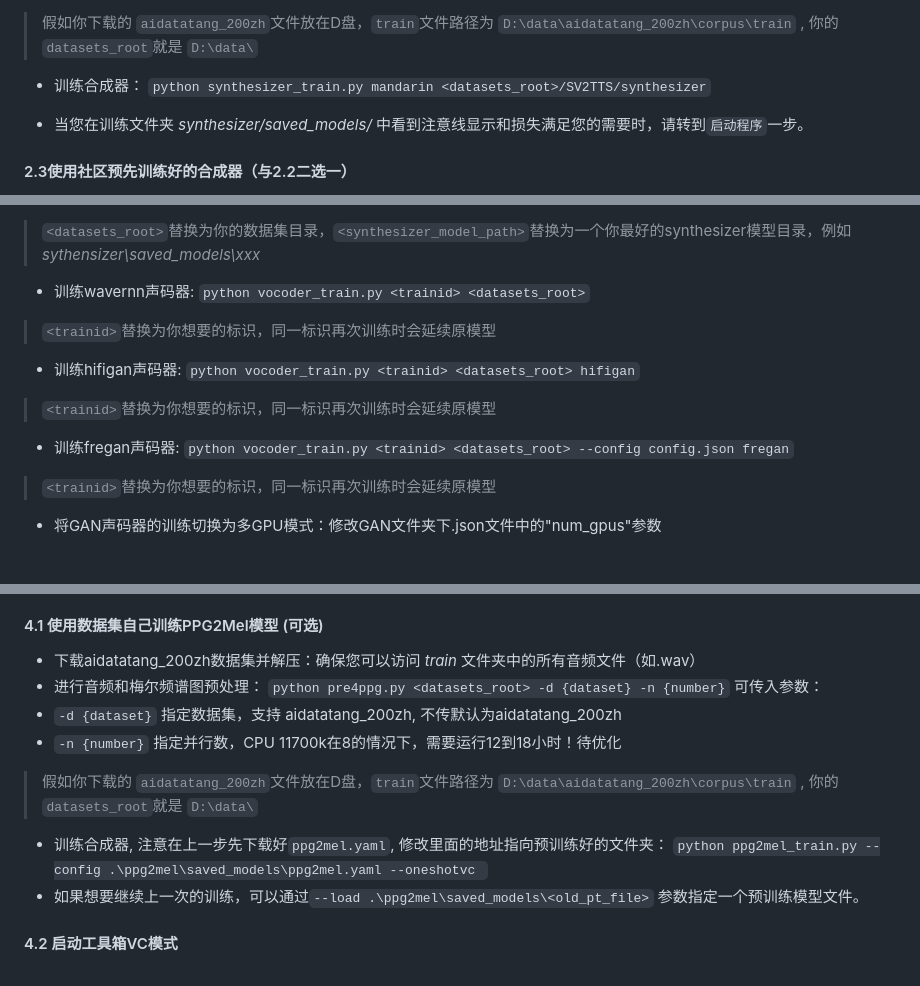
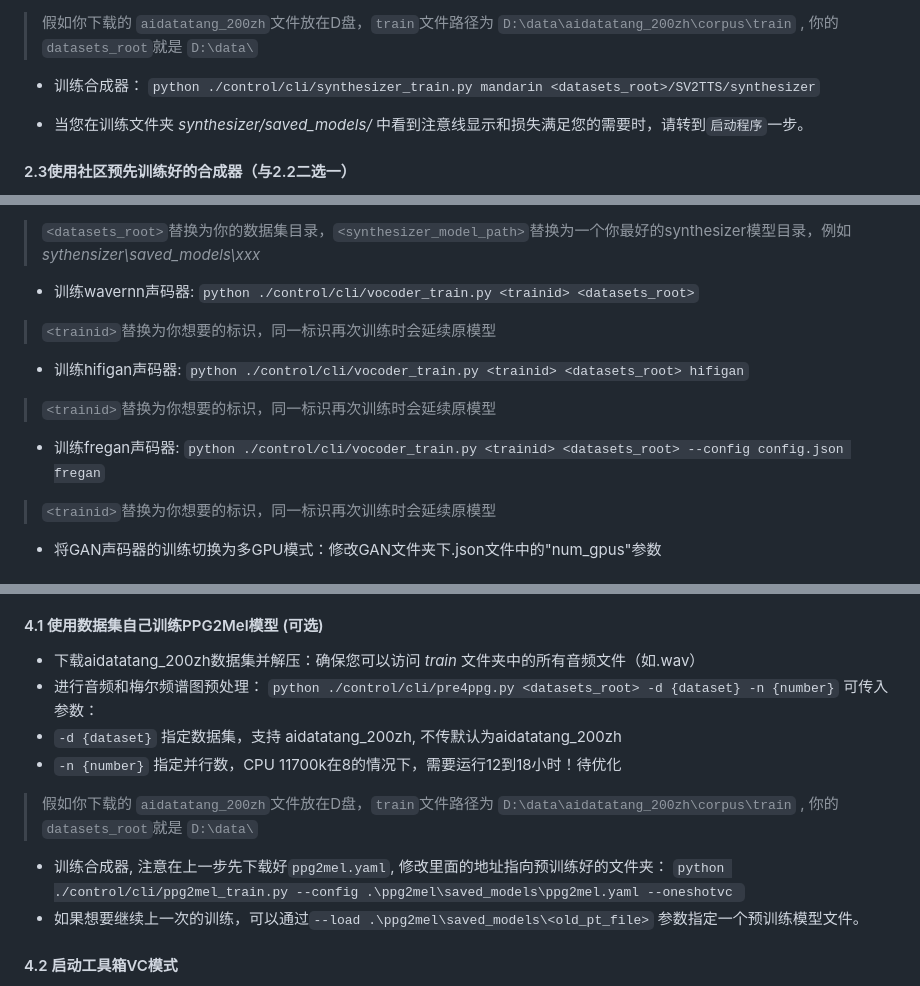
Before and after one commit to babysor/MockingBird, a Markdown page: README-CN.md, 3 parts joined by grey strips. Drawn GitHub-style.

```diff
--- a/README-CN.md
+++ b/README-CN.md
@@ -113,7 +113,7 @@
 > 假如你下载的 `aidatatang_200zh`文件放在D盘，`train`文件路径为 `D:\data\aidatatang_200zh\corpus\train` , 你的`datasets_root`就是 `D:\data\`
 
 * 训练合成器：
-`python synthesizer_train.py mandarin <datasets_root>/SV2TTS/synthesizer`
+`python ./control/cli/synthesizer_train.py mandarin <datasets_root>/SV2TTS/synthesizer`
 
 * 当您在训练文件夹 *synthesizer/saved_models/* 中看到注意线显示和损失满足您的需要时，请转到`启动程序`一步。
 
@@ -135,14 +135,14 @@
 
 
 * 训练wavernn声码器:
-`python vocoder_train.py <trainid> <datasets_root>`
+`python ./control/cli/vocoder_train.py <trainid> <datasets_root>`
 > `<trainid>`替换为你想要的标识，同一标识再次训练时会延续原模型
 
 * 训练hifigan声码器:
-`python vocoder_train.py <trainid> <datasets_root> hifigan`
+`python ./control/cli/vocoder_train.py <trainid> <datasets_root> hifigan`
 > `<trainid>`替换为你想要的标识，同一标识再次训练时会延续原模型
 * 训练fregan声码器:
-`python vocoder_train.py <trainid> <datasets_root> --config config.json fregan`
+`python ./control/cli/vocoder_train.py <trainid> <datasets_root> --config config.json fregan`
 > `<trainid>`替换为你想要的标识，同一标识再次训练时会延续原模型
 * 将GAN声码器的训练切换为多GPU模式：修改GAN文件夹下.json文件中的"num_gpus"参数
 ### 3. 启动程序或工具箱
@@ -173,14 +173,14 @@
 
 * 下载aidatatang_200zh数据集并解压：确保您可以访问 *train* 文件夹中的所有音频文件（如.wav）
 * 进行音频和梅尔频谱图预处理：
-`python pre4ppg.py <datasets_root> -d {dataset} -n {number}`
+`python ./control/cli/pre4ppg.py <datasets_root> -d {dataset} -n {number}`
 可传入参数：
 * `-d {dataset}` 指定数据集，支持 aidatatang_200zh, 不传默认为aidatatang_200zh
 * `-n {number}` 指定并行数，CPU 11700k在8的情况下，需要运行12到18小时！待优化
 > 假如你下载的 `aidatatang_200zh`文件放在D盘，`train`文件路径为 `D:\data\aidatatang_200zh\corpus\train` , 你的`datasets_root`就是 `D:\data\`
 
 * 训练合成器, 注意在上一步先下载好`ppg2mel.yaml`, 修改里面的地址指向预训练好的文件夹：
-`python ppg2mel_train.py --config .\ppg2mel\saved_models\ppg2mel.yaml --oneshotvc `
+`python ./control/cli/ppg2mel_train.py --config .\ppg2mel\saved_models\ppg2mel.yaml --oneshotvc `
 * 如果想要继续上一次的训练，可以通过`--load .\ppg2mel\saved_models\<old_pt_file>` 参数指定一个预训练模型文件。
 
 #### 4.2 启动工具箱VC模式
```
